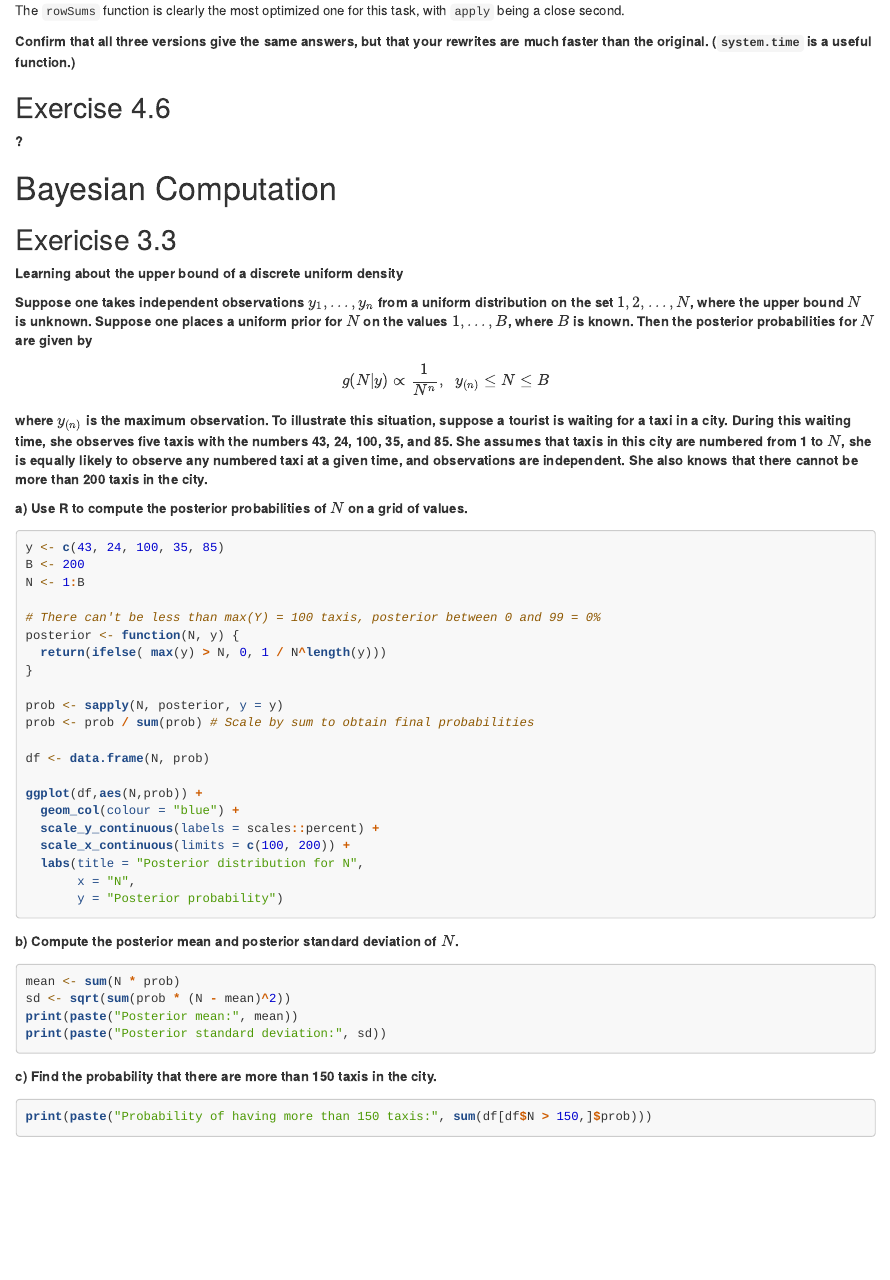
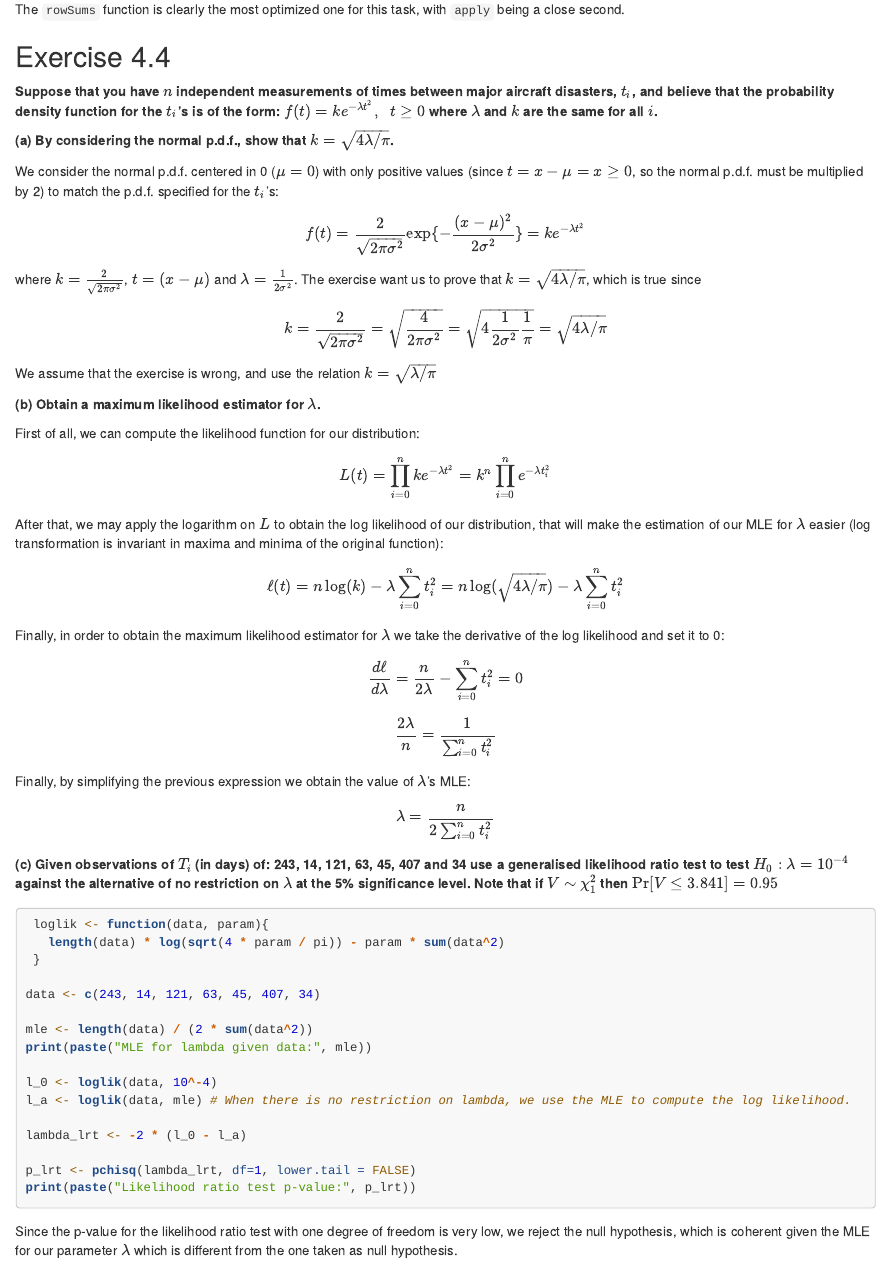
Before and after one commit to anhnguyendepocen/statistics-exercises, an R Markdown document (homework_5/homework5.Rmd): the page in a window 1100 px wide, from 2690 px down before the commit and from 2750 px down after it, so that both start at the same text. Rendered offline with R 4.5, knitr and Pandoc, with nearby package versions; the code chunks are not run, so their results and figures are left out.

Commit message:
Allegedly finished exercise 5

````diff
--- a/homework_5/homework5.Rmd
+++ b/homework_5/homework5.Rmd
@@ -142,11 +144,63 @@ all.equal(z1, z2, z3)
 
 The `rowSums` function is clearly the most optimized one for this task, with `apply` being a close second.
 
-**Confirm that all three versions give the same answers, but that your rewrites are much faster than the original. (`system.time` is a useful function.)**
+## Exercise 4.4
 
-## Exercise 4.6
+**Suppose that you have $n$ independent measurements of times between major aircraft disasters, $t_i$, and believe that the probability density function for the $t_i$’s is of the form: $f(t) = ke^{−λt^2},\;\;t≥0$ where $λ$ and $k$ are the same for all $i$.**
 
-**?**
+**(a) By considering the normal p.d.f., show that $k=\sqrt{4λ/π}$.**
+
+We consider the normal p.d.f. centered in 0 ($\mu = 0$) with only positive values (since $t = x - \mu = x \geq 0$, so the normal p.d.f. must be multiplied by 2) to match the p.d.f. specified for the $t_i$'s:
+
+$$f(t) = \frac{2}{\sqrt{2\pi\sigma^2}}\exp\{-\frac{(x - \mu)^2}{2\sigma^2}\} = ke^{-\lambda t^2}$$
+
+where $k = \frac{2}{\sqrt{2\pi\sigma^2}}$, $t = (x - \mu)$ and $\lambda = \frac{1}{2\sigma^2}$. The exercise want us to prove that $k = \sqrt{4λ/π}$, which is true since
+
+$$k = \frac{2}{\sqrt{2\pi\sigma^2}} = \sqrt{\frac{4}{2\pi\sigma^2}} = \sqrt{4 \frac{1}{2\sigma^2}\frac{1}{\pi}} = \sqrt{4\lambda/\pi}$$
+
+We assume that the exercise is wrong, and use the relation $k = \sqrt{\lambda/\pi}$
+
+**(b) Obtain a maximum likelihood estimator for $λ$.**
+
+First of all, we can compute the likelihood function for our distribution:
+
+$$L(t) = \prod_{i = 0}^nke^{-\lambda t^2} = k^n \prod_{i = 0}^n e^{-\lambda t_i^2}$$
+
+After that, we may apply the logarithm on $L$ to obtain the log likelihood of our distribution, that will make the estimation of our MLE for $\lambda$ easier (log transformation is invariant in maxima and minima of the original function):
+
+$$\ell(t) = n \log(k) - \lambda \sum_{i = 0}^n t_i^2 = n \log(\sqrt{4\lambda/\pi}) - \lambda \sum_{i = 0}^n t_i^2$$
+
+Finally, in order to obtain the maximum likelihood estimator for $\lambda$ we take the derivative of the log likelihood and set it to 0:
+
+$$\frac{d\ell}{d\lambda} = \frac{n}{2\lambda} - \sum_{i = 0}^n t_i^2 = 0$$
+$$\frac{2\lambda}{n} = \frac{1}{\sum_{i = 0}^n t_i^2}$$
+
+Finally, by simplifying the previous expression we obtain the value of $\lambda$'s MLE:
+
+$$\lambda = \frac{n}{2 \sum_{i = 0}^n t_i^2}$$
+
+**(c) Given observations of $T_i$ (in days) of: 243, 14, 121, 63, 45, 407 and 34 use a generalised likelihood ratio test to test $H_0: λ = 10^{−4}$ against the alternative of no restriction on $λ$ at the 5% significance level. Note that if $V∼χ^2_1$ then $\text{Pr}[V≤3.841] = 0.95$**
+
+```{r echo=TRUE,  message=FALSE, warning=FALSE}
+ loglik <- function(data, param){
+   length(data) * log(sqrt(4 * param / pi)) - param * sum(data^2)
+ }
+
+data <- c(243, 14, 121, 63, 45, 407, 34)
+
+mle <- length(data) / (2 * sum(data^2))
+print(paste("MLE for lambda given data:", mle))
+
+l_0 <- loglik(data, 10^-4)
+l_a <- loglik(data, mle) # When there is no restriction on lambda, we use the MLE to compute the log likelihood.
+
+lambda_lrt <- -2 * (l_0 - l_a)
+
+p_lrt <- pchisq(lambda_lrt, df=1, lower.tail = FALSE)
+print(paste("Likelihood ratio test p-value:", p_lrt))
+```
+
+Since the p-value for the likelihood ratio test with one degree of freedom is very low, we reject the null hypothesis, which is coherent given the MLE for our parameter $\lambda$ which is different from the one taken as null hypothesis.
 
 # Bayesian Computation
 
````
Also changed, not shown: homework_5/homework5.Rmd (4 more changed lines).
